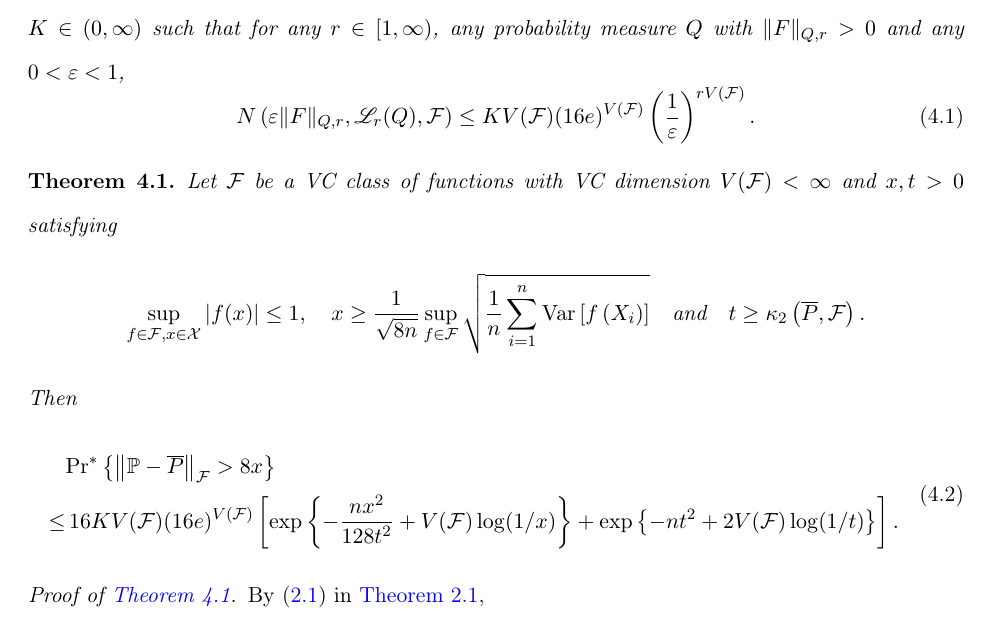
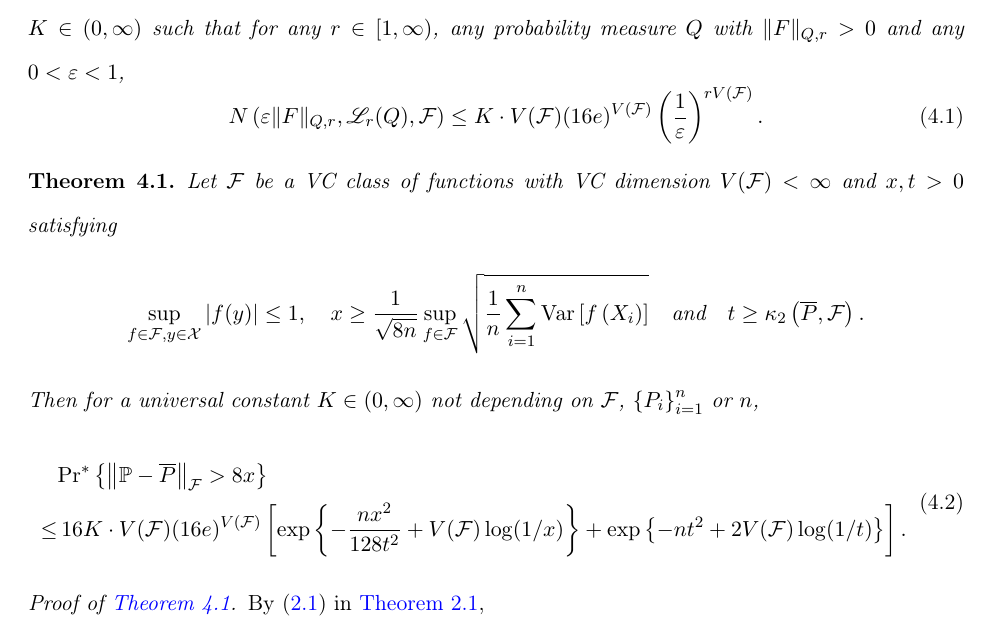
Before and after one commit to ahnaf-rafi/note-emp-proc-rates, a LaTeX document (note-emp-proc-rates.tex, which reads sections/prob-ineq-prelim.tex): part of page 5 of 17, cut so that both start at the same text. Compiled offline with pdfLaTeX.

Commit message:
Some minor updates.

```diff
--- a/sections/prob-ineq-prelim.tex
+++ b/sections/prob-ineq-prelim.tex
@@ -236,8 +236,8 @@ There is a universal constant \(K \in (0, \infty)\) such that for any \(r \in
 \(0 < \varepsilon < 1\),
 \begin{equation}
   N \left( \varepsilon \|F\|_{Q, r}, \mathscr{L}_{r} (Q), \mathcal{F} \right)
-  \leq K V (\mathcal{F}) (16 e)^{V (\mathcal{F})} \left( \frac{1}{\varepsilon}
-  \right)^{r V (\mathcal{F})}.
+  \leq K \cdot V (\mathcal{F}) (16 e)^{V (\mathcal{F})} \left(
+  \frac{1}{\varepsilon} \right)^{r V (\mathcal{F})}.
   \label{eqn--VC-coverin-number}
 \end{equation}
 \end{lemma}
@@ -247,19 +247,21 @@ There is a universal constant \(K \in (0, \infty)\) such that for any \(r \in
 Let \(\mathcal{F}\) be a VC class of functions with VC dimension \(V
 (\mathcal{F}) < \infty\) and \(x, t > 0\) satisfying
 \begin{equation*}
-  \sup_{f \in \mathcal{F}, x \in
-  \mathcal{X}} |f (x)| \leq 1, \quad x \geq \frac{1}{\sqrt{8 n}} \sup_{f \in
+  \sup_{f \in \mathcal{F}, y \in
+  \mathcal{X}} |f (y)| \leq 1, \quad x \geq \frac{1}{\sqrt{8 n}} \sup_{f \in
   \mathcal{F}} \sqrt{\frac{1}{n} \sum_{i = 1}^{n} \Var \left[ f \left( X_{i}
-\right) \right]} \quad \text{and} \quad
-  t \geq \kappa_{2} \left( \overline{P}, \mathcal{F} \right).
+  \right) \right]} \quad \text{and} \quad t \geq \kappa_{2} \left( \overline{P},
+  \mathcal{F} \right).
 \end{equation*}
-Then
+Then for a universal constant \(K \in (0, \infty)\) not depending on
+\(\mathcal{F}\), \(\left\{ P_{i} \right\}_{i = 1}^{n}\) or \(n\),
 \begin{equation}
   \begin{split}
     & \Pr^{\ast} \left\{ \left\| \mathbb{P} - \overline{P}
     \right\|_{\mathcal{F}} > 8 x \right\} \\
     \leq
-    & \, 16 K V (\mathcal{F}) (16 e)^{V (\mathcal{F})} \left[ \exp \left\{ -
+    & \, 16 K \cdot V (\mathcal{F}) (16 e)^{V (\mathcal{F})} \left[ \exp \left\{
+    -
     \frac{n x^{2}}{128 t^{2}} + V (\mathcal{F}) \log (1 / x) \right\} + \exp
     \left\{ - n t^{2} + 2 V (\mathcal{F}) \log (1 / t) \right\} \right].
   \end{split}
```
